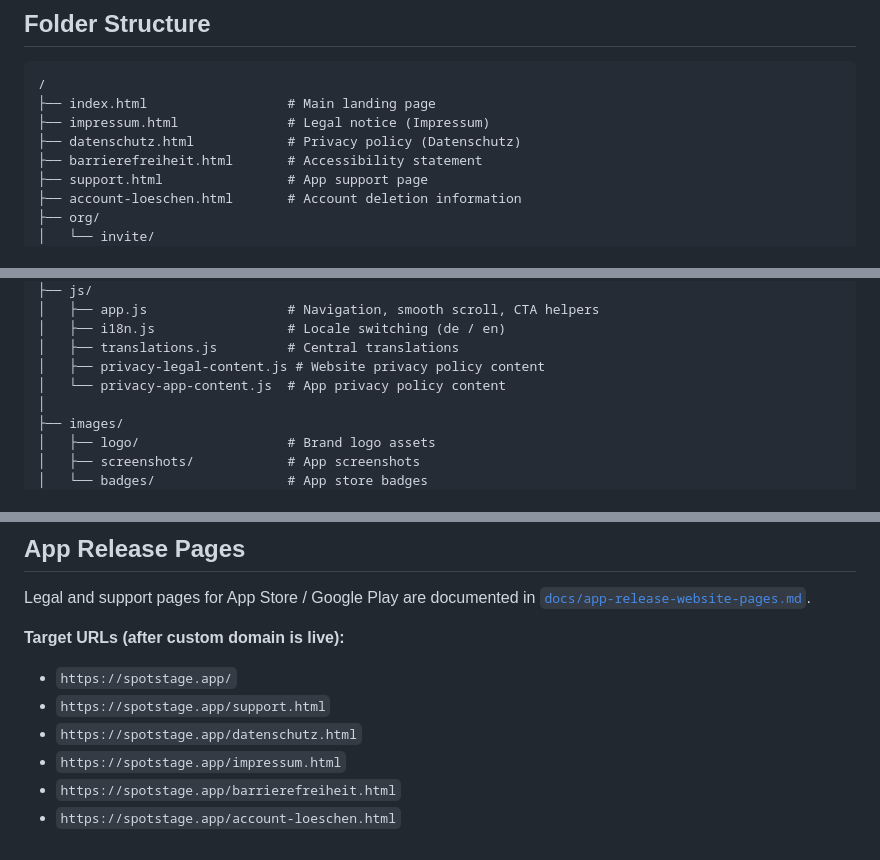
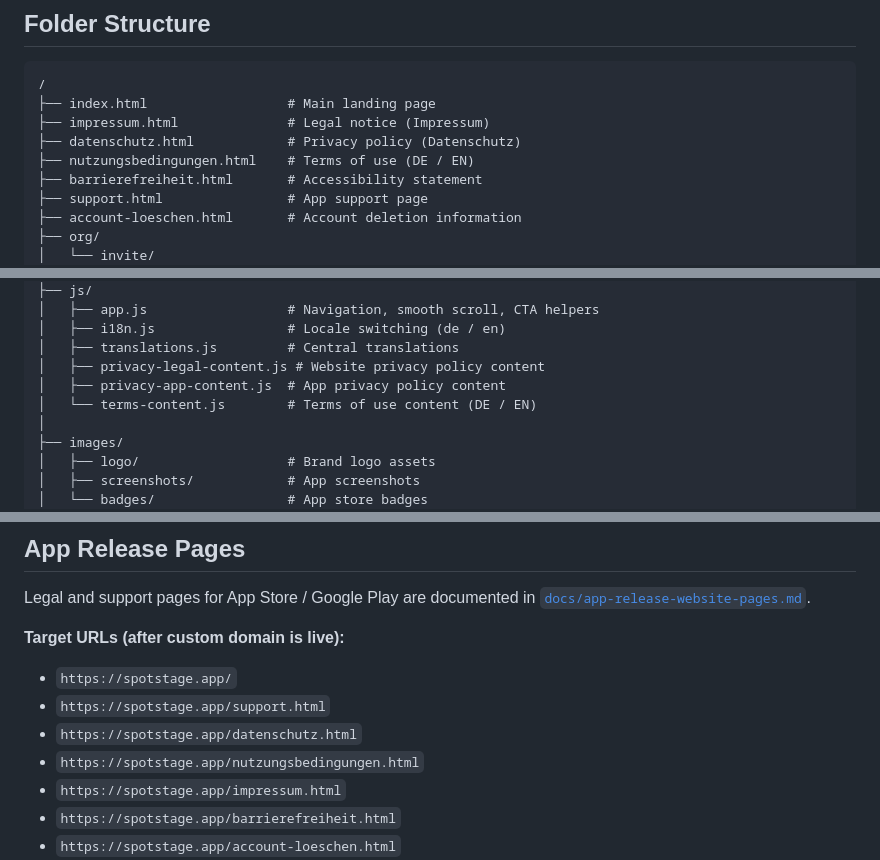
Before and after one commit to spotstage/spotstage-website, a Markdown page: README.md, 3 parts joined by grey strips. Rendered like a GitHub page.

Commit message:
docs: document terms page

```diff
--- a/README.md
+++ b/README.md
@@ -25,6 +25,7 @@ This repository contains the marketing website for SPOTSTAGE, a mobile app conne
 ├── index.html                  # Main landing page
 ├── impressum.html              # Legal notice (Impressum)
 ├── datenschutz.html            # Privacy policy (Datenschutz)
+├── nutzungsbedingungen.html    # Terms of use (DE / EN)
 ├── barrierefreiheit.html       # Accessibility statement
 ├── support.html                # App support page
 ├── account-loeschen.html       # Account deletion information
@@ -47,7 +48,8 @@ This repository contains the marketing website for SPOTSTAGE, a mobile app conne
 │   ├── i18n.js                 # Locale switching (de / en)
 │   ├── translations.js         # Central translations
 │   ├── privacy-legal-content.js # Website privacy policy content
-│   └── privacy-app-content.js  # App privacy policy content
+│   ├── privacy-app-content.js  # App privacy policy content
+│   └── terms-content.js        # Terms of use content (DE / EN)
 │
 ├── images/
 │   ├── logo/                   # Brand logo assets
@@ -70,6 +72,7 @@ Legal and support pages for App Store / Google Play are documented in [`docs/app
 - `https://spotstage.app/`
 - `https://spotstage.app/support.html`
 - `https://spotstage.app/datenschutz.html`
+- `https://spotstage.app/nutzungsbedingungen.html`
 - `https://spotstage.app/impressum.html`
 - `https://spotstage.app/barrierefreiheit.html`
 - `https://spotstage.app/account-loeschen.html`
```
